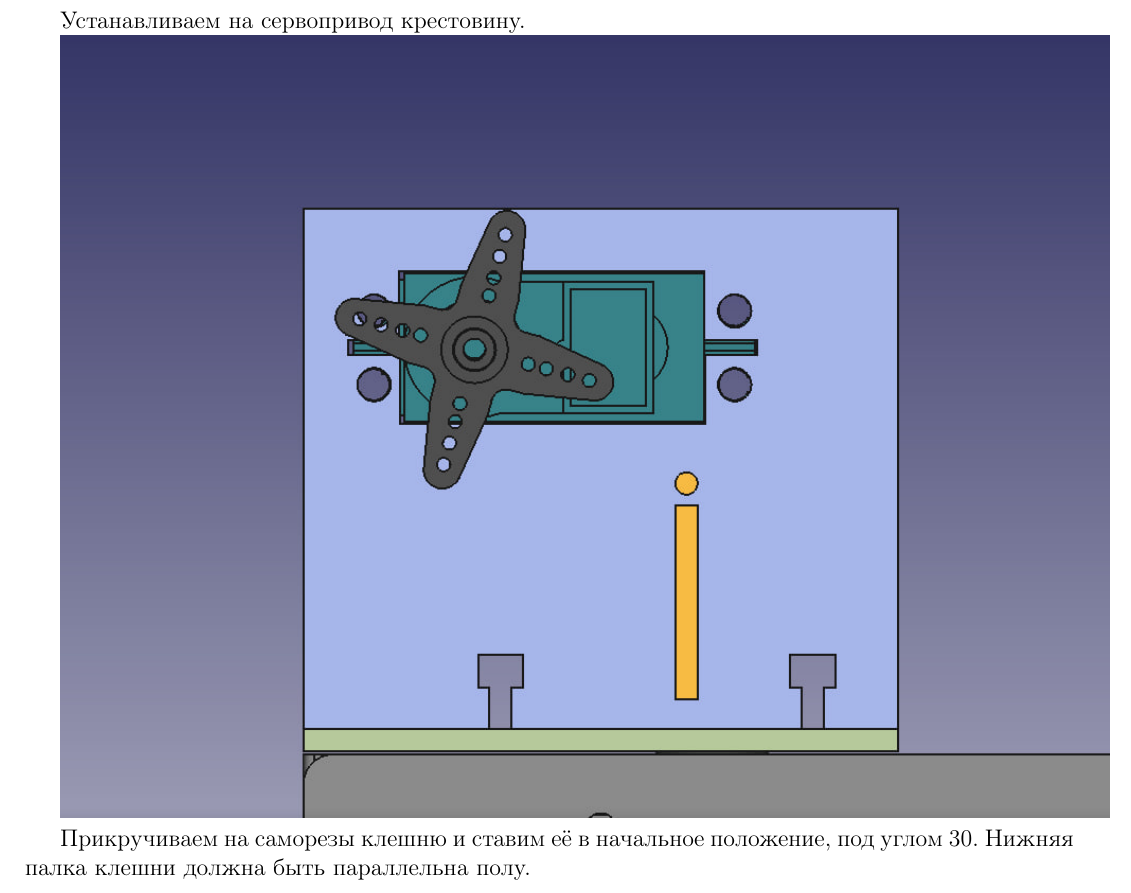
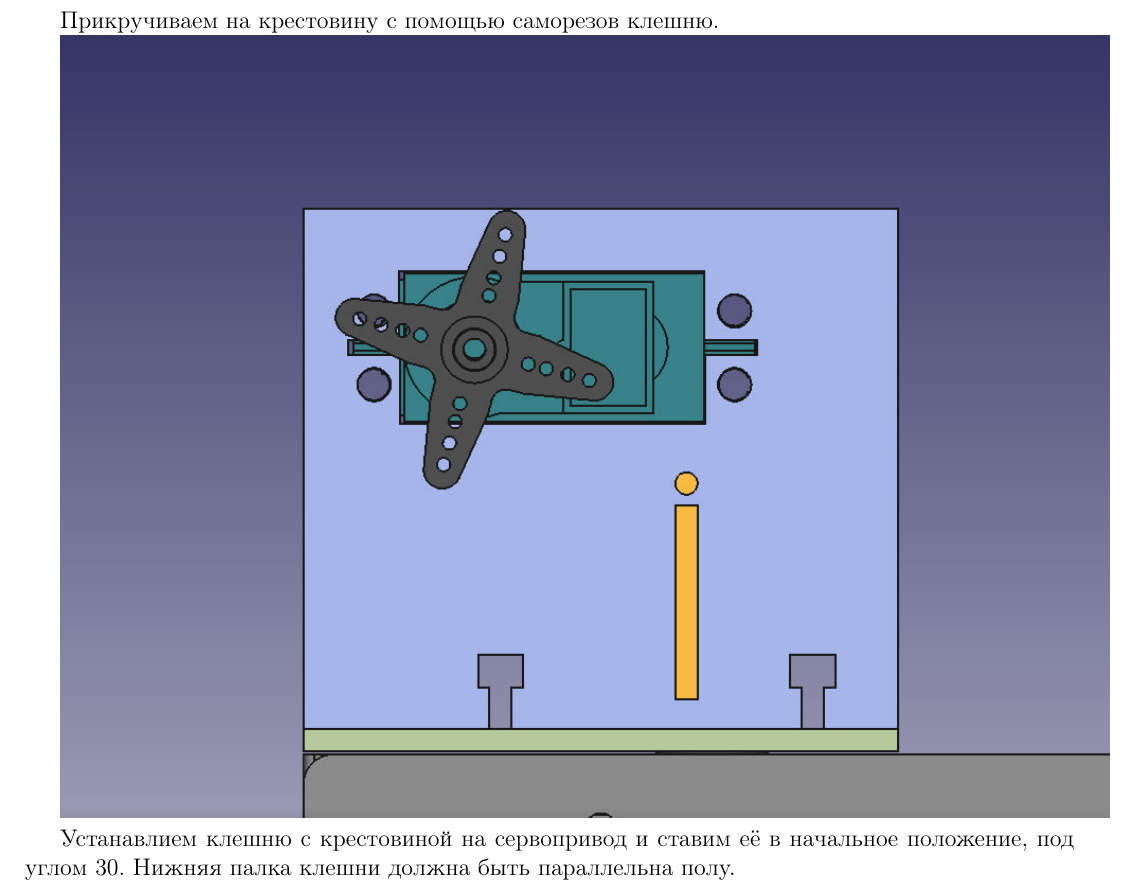
Before and after one commit to averyanalex/nto-aerospace-2023, a LaTeX document (instructions/instructions.tex): part of page 5 of 6, cut at the place of the change. Compiled offline with pdfLaTeX.

Commit message:
Update instructions.tex

```diff
--- a/instructions/instructions.tex
+++ b/instructions/instructions.tex
@@ -69,11 +69,11 @@ DIN-7985-M4 винтами длиной 8 мм с DIN-934-M4 гайками (г
 
 \includegraphics[width=\textwidth]{installedservo}
 
-Устанавливаем на сервопривод крестовину.
+Прикручиваем на крестовину с помощью саморезов клешню.
 
 \includegraphics[width=\textwidth]{servo.png}
 
-Прикручиваем на саморезы клешню и ставим её в начальное положение, под углом 30.
+Устанавлием клешню с крестовиной на сервопривод и ставим её в начальное положение, под углом 30.
 Нижняя палка клешни должна быть  параллельна полу.
 
 \includegraphics[width=\textwidth]{full_claw.png}
```
